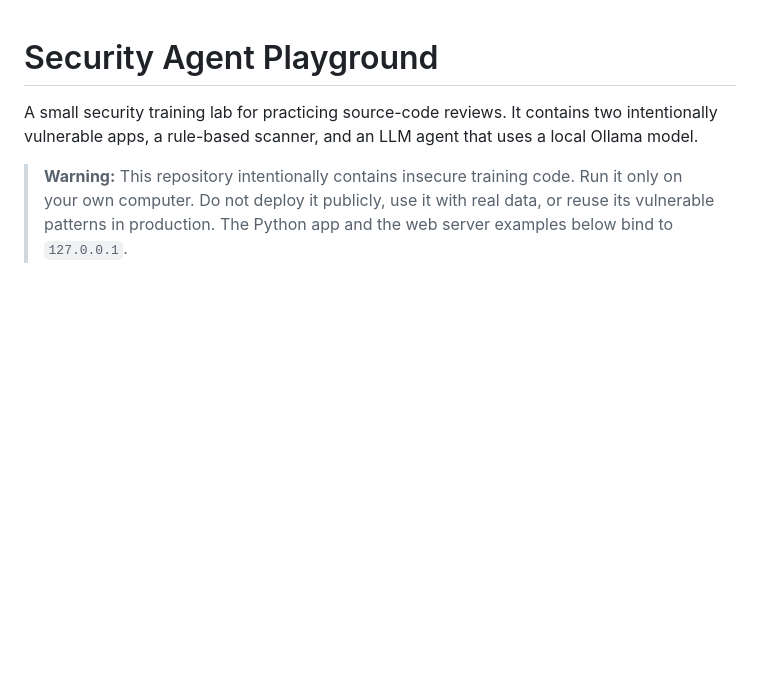
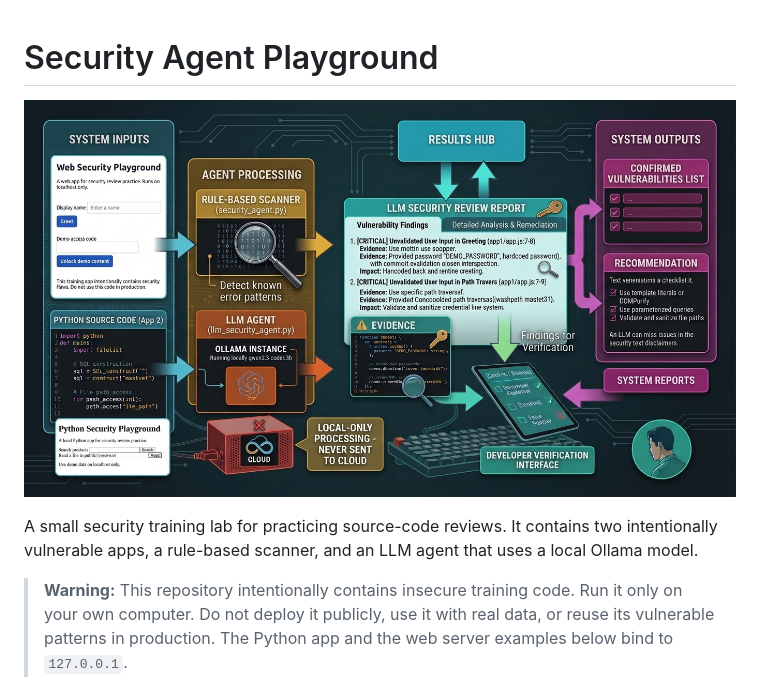
Before and after one commit to dat-nguyenvn/LLM_local-security-review-lab, a Markdown page: README.md, the part around the change. Drawn GitHub-style; pictures changed too: overview.jpeg (added); blank space fills up the shorter version.

Commit message:
update_overview

```diff
--- a/README.md
+++ b/README.md
@@ -1,4 +1,6 @@
 # Security Agent Playground
+
+![Security Agent Playground project overview](overview.jpeg)
 
 A small security training lab for practicing source-code reviews. It contains
 two intentionally vulnerable apps, a rule-based scanner, and an LLM agent that
```
